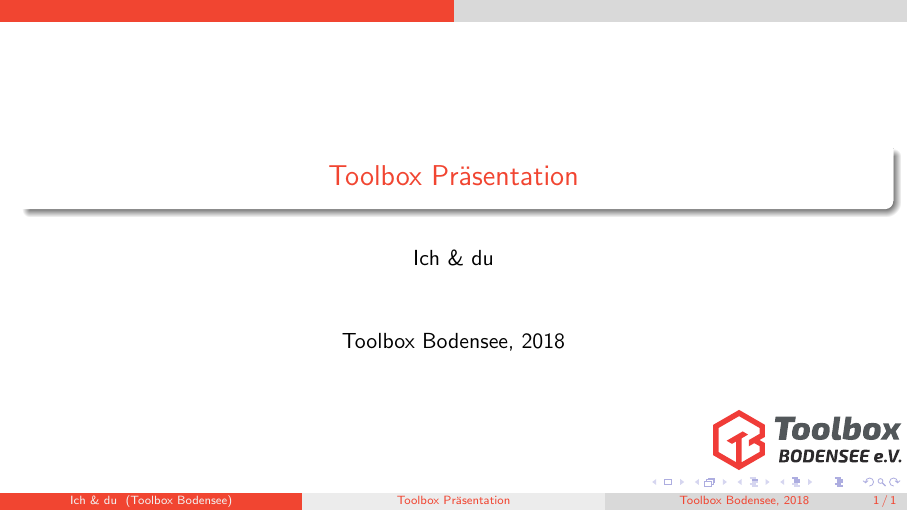
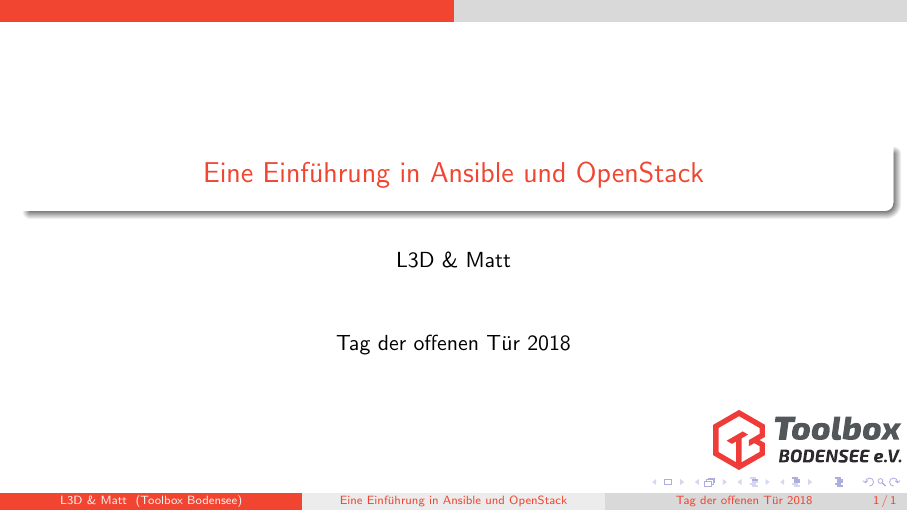
Before and after one commit to ToolboxBodensee/ansible-openstack-vortrag-TdoT, LaTeX slides (main.tex): the whole page. Compiled offline with pdfLaTeX.

Commit message:
Deckbaltt looks great!

```diff
--- a/main.tex
+++ b/main.tex
@@ -44,13 +44,13 @@
 
 \pgfplotsset{compat=1.15}
 
-\title{Toolbox Präsentation}
+\title{Eine Einführung in Ansible und OpenStack}
 
-\author{Ich \& du}
+\author{L3D \& Matt}
 
 \institute[Toolbox Bodensee]
 
-\date{Toolbox Bodensee, \the\year}
+\date{Tag der offenen Tür \the\year}
 
 \subject{CYBER}
 
```
